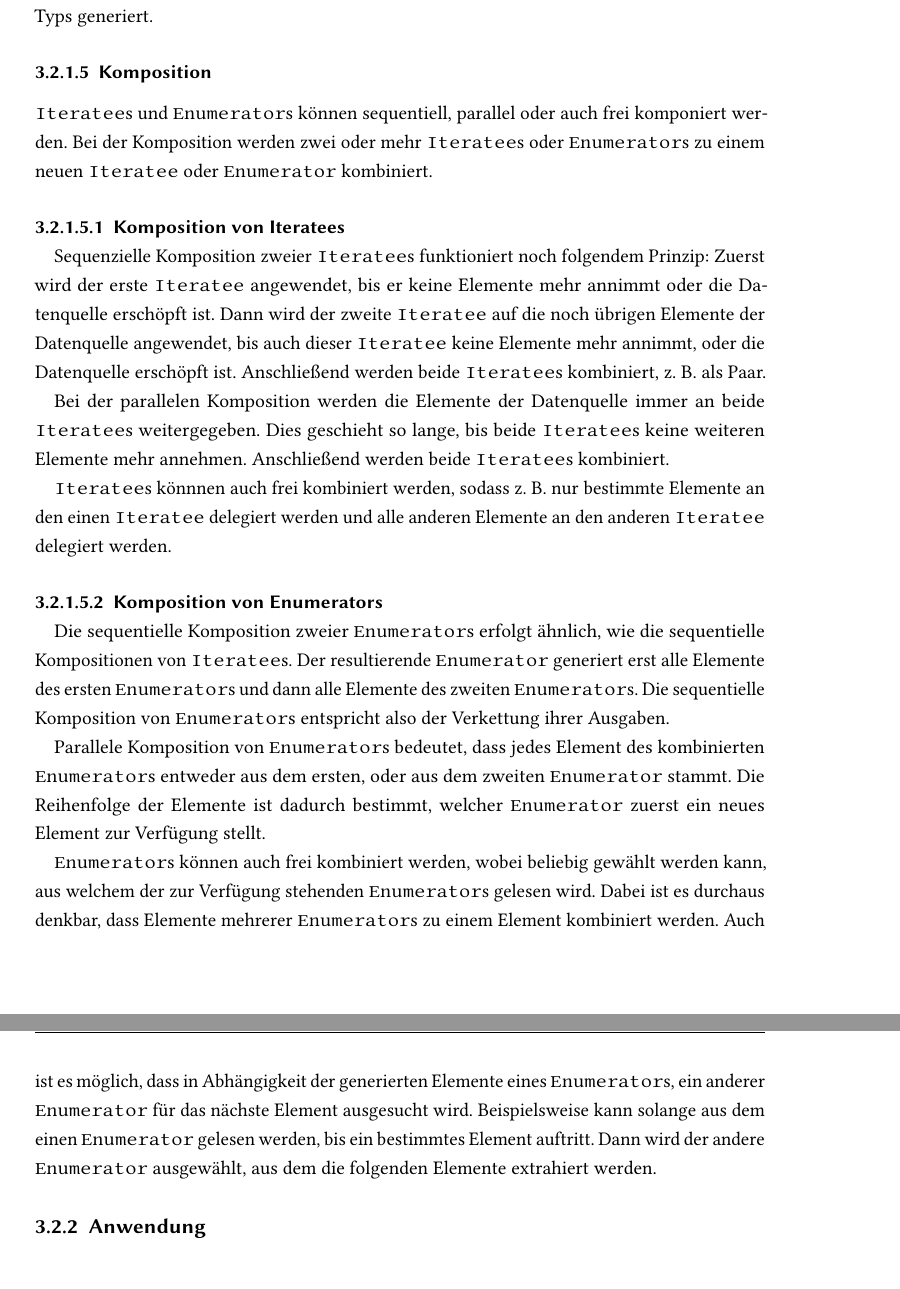
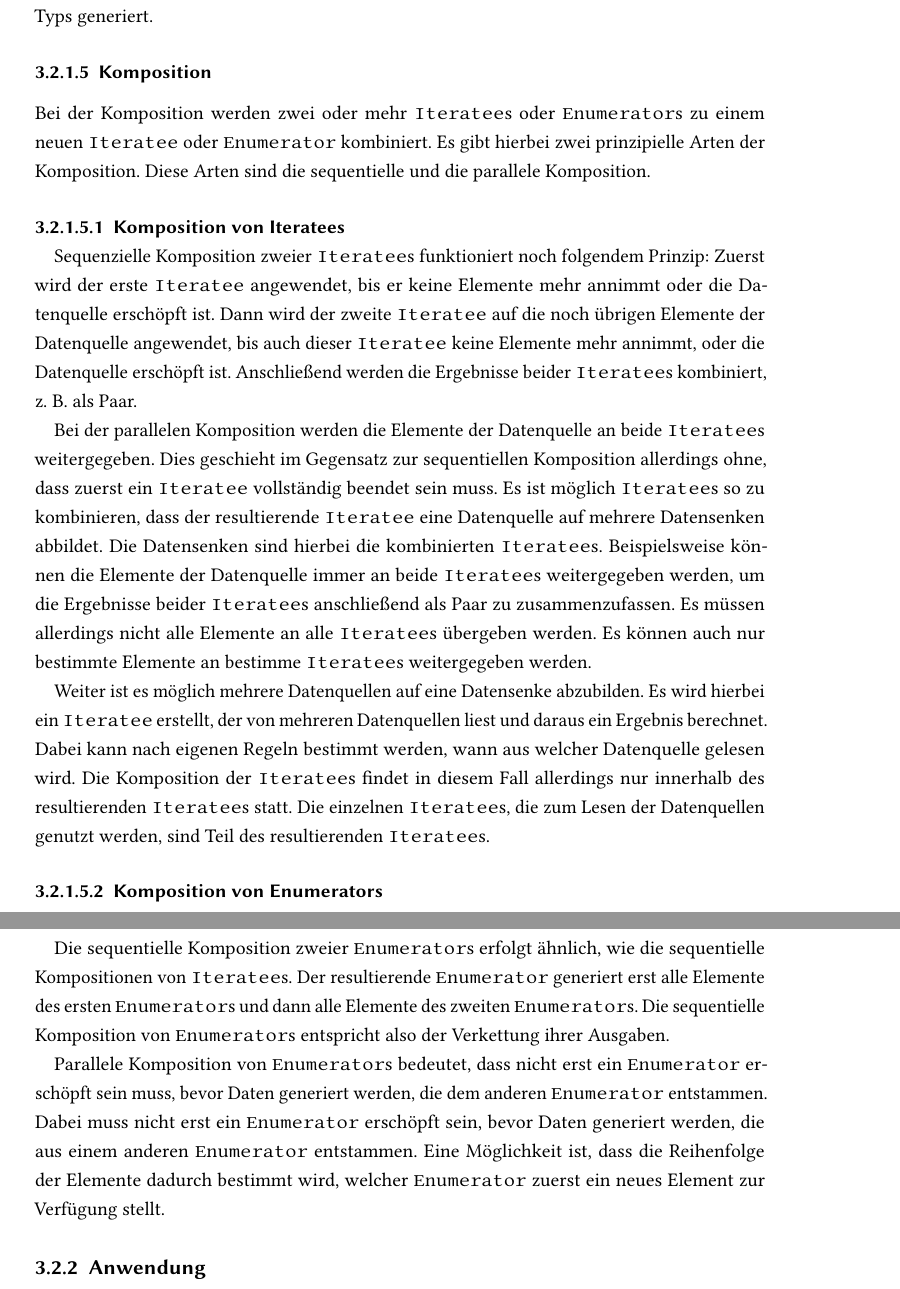
Before and after one commit to tilltheis/bachelor-thesis, a LaTeX thesis (thesis/thesis.tex): two parts of pages 14 and 15 of 34 before the commit and two parts of pages 14 and 15 of 35 after it, joined at a grey line, cut so that both start at the same text, the shorter picture padded with empty space. Compiled offline with pdfLaTeX; an older LaTeX class or package is replaced by its successor.

Commit message:
nicht mehr beschreiben, als bei kiselyov steht

```diff
--- a/thesis/thesis.tex
+++ b/thesis/thesis.tex
@@ -479,8 +479,9 @@ Er ist ein \lstinline|Iteratee| des äußeren Typs \lstinline|From| und ein \lst
 \subsubsection{Komposition} % (fold)
 \label{ssub:komposition}
 
-\lstinline|Iteratee|s und \lstinline|Enumerator|s können sequentiell, parallel oder auch frei komponiert werden.
 Bei der Komposition werden zwei oder mehr \lstinline|Iteratee|s oder \lstinline|Enumerator|s zu einem neuen \lstinline|Iteratee| oder \lstinline|Enumerator| kombiniert.
+Es gibt hierbei zwei prinzipielle Arten der Komposition.
+Diese Arten sind die sequentielle und die parallele Komposition.
 
 \paragraph{Komposition von Iteratees} % (fold)
 \label{par:komposition_von_iteratees}\mbox{} % force new line
@@ -488,13 +489,21 @@ Bei der Komposition werden zwei oder mehr \lstinline|Iteratee|s oder \lstinline|
 Sequenzielle Komposition zweier \lstinline|Iteratee|s funktioniert noch folgendem Prinzip:
 Zuerst wird der erste \lstinline|Iteratee| angewendet, bis er keine Elemente mehr annimmt oder die Datenquelle erschöpft ist.
 Dann wird der zweite \lstinline|Iteratee| auf die noch übrigen Elemente der Datenquelle angewendet, bis auch dieser \lstinline|Iteratee| keine Elemente mehr annimmt, oder die Datenquelle erschöpft ist.
-Anschließend werden beide \lstinline|Iteratee|s kombiniert, z.~B. als Paar. % Iteratee#map/flatMap
+Anschließend werden die Ergebnisse beider \lstinline|Iteratee|s kombiniert, z.~B. als Paar. % Iteratee#map/flatMap
 
-Bei der parallelen Komposition werden die Elemente der Datenquelle immer an beide \lstinline|Iteratee|s weitergegeben.
-Dies geschieht so lange, bis beide \lstinline|Iteratee|s keine weiteren Elemente mehr annehmen.
-Anschließend werden beide \lstinline|Iteratee|s kombiniert. % Enumeratee.zip/zipWith
+Bei der parallelen Komposition werden die Elemente der Datenquelle an beide \lstinline|Iteratee|s weitergegeben.
+Dies geschieht im Gegensatz zur sequentiellen Komposition allerdings ohne, dass zuerst ein \lstinline|Iteratee| vollständig beendet sein muss.
+Es ist möglich \lstinline|Iteratee|s so zu kombinieren, dass der resultierende \lstinline|Iteratee| eine Datenquelle auf mehrere Datensenken abbildet.
+Die Datensenken sind hierbei die kombinierten \lstinline|Iteratee|s.
+Beispielsweise können die Elemente der Datenquelle immer an beide \lstinline|Iteratee|s weitergegeben werden, um die Ergebnisse beider \lstinline|Iteratee|s anschließend als Paar zu zusammenzufassen.
+Es müssen allerdings nicht alle Elemente an alle \lstinline|Iteratee|s übergeben werden.
+Es können auch nur bestimmte Elemente an bestimme \lstinline|Iteratee|s weitergegeben werden. % Enumeratee.zip/zipWith
 
-\lstinline|Iteratee|s könnnen auch frei kombiniert werden, sodass z.~B. nur bestimmte Elemente an den einen \lstinline|Iteratee| delegiert werden und alle anderen Elemente an den anderen \lstinline|Iteratee| delegiert werden.
+Weiter ist es möglich mehrere Datenquellen auf eine Datensenke abzubilden.
+Es wird hierbei ein \lstinline|Iteratee| erstellt, der von mehreren Datenquellen liest und daraus ein Ergebnis berechnet.
+Dabei kann nach eigenen Regeln bestimmt werden, wann aus welcher Datenquelle gelesen wird.
+Die Komposition der \lstinline|Iteratee|s findet in diesem Fall allerdings nur innerhalb des resultierenden \lstinline|Iteratee|s statt.
+Die einzelnen \lstinline|Iteratee|s, die zum Lesen der Datenquellen genutzt werden, sind Teil des resultierenden \lstinline|Iteratee|s.
 
 % paragraph komposition_von_iteratees (end)
 
@@ -505,14 +514,9 @@ Die sequentielle Komposition zweier \lstinline|Enumerator|s erfolgt ähnlich, wi
 Der resultierende \lstinline|Enumerator| generiert erst alle Elemente des ersten \lstinline|Enumerator|s und dann alle Elemente des zweiten \lstinline|Enumerator|s.
 Die sequentielle Komposition von \lstinline|Enumerator|s entspricht also der Verkettung ihrer Ausgaben. %Enumerator.andThen
 
-Parallele Komposition von \lstinline|Enumerator|s bedeutet, dass jedes Element des kombinierten \lstinline|Enumerator|s entweder aus dem ersten, oder aus dem zweiten \lstinline|Enumerator| stammt.
-Die Reihenfolge der Elemente ist dadurch bestimmt, welcher \lstinline|Enumerator| zuerst ein neues Element zur Verfügung stellt. % Enumerator.interleave
-
-\lstinline|Enumerator|s können auch frei kombiniert werden, wobei beliebig gewählt werden kann, aus welchem der zur Verfügung stehenden \lstinline|Enumerator|s gelesen wird.
-Dabei ist es durchaus denkbar, dass Elemente mehrerer \lstinline|Enumerator|s zu einem Element kombiniert werden.
-Auch ist es möglich, dass in Abhängigkeit der generierten Elemente eines \lstinline|Enumerator|s, ein anderer \lstinline|Enumerator| für das nächste Element ausgesucht wird.
-Beispielsweise kann solange aus dem einen \lstinline|Enumerator| gelesen werden, bis ein bestimmtes Element auftritt.
-Dann wird der andere \lstinline|Enumerator| ausgewählt, aus dem die folgenden Elemente extrahiert werden.
+Parallele Komposition von \lstinline|Enumerator|s bedeutet, dass nicht erst ein \lstinline|Enumerator| erschöpft sein muss, bevor Daten generiert werden, die dem anderen \lstinline|Enumerator| entstammen.
+Dabei muss nicht erst ein \lstinline|Enumerator| erschöpft sein, bevor Daten generiert werden, die aus einem anderen \lstinline|Enumerator| entstammen.
+Eine Möglichkeit ist, dass die Reihenfolge der Elemente dadurch bestimmt wird, welcher \lstinline|Enumerator| zuerst ein neues Element zur Verfügung stellt. % Enumerator.interleave
 
 % paragraph komposition_von_enumerators (end)
 
```
Also changed, not shown: 2 other files.
